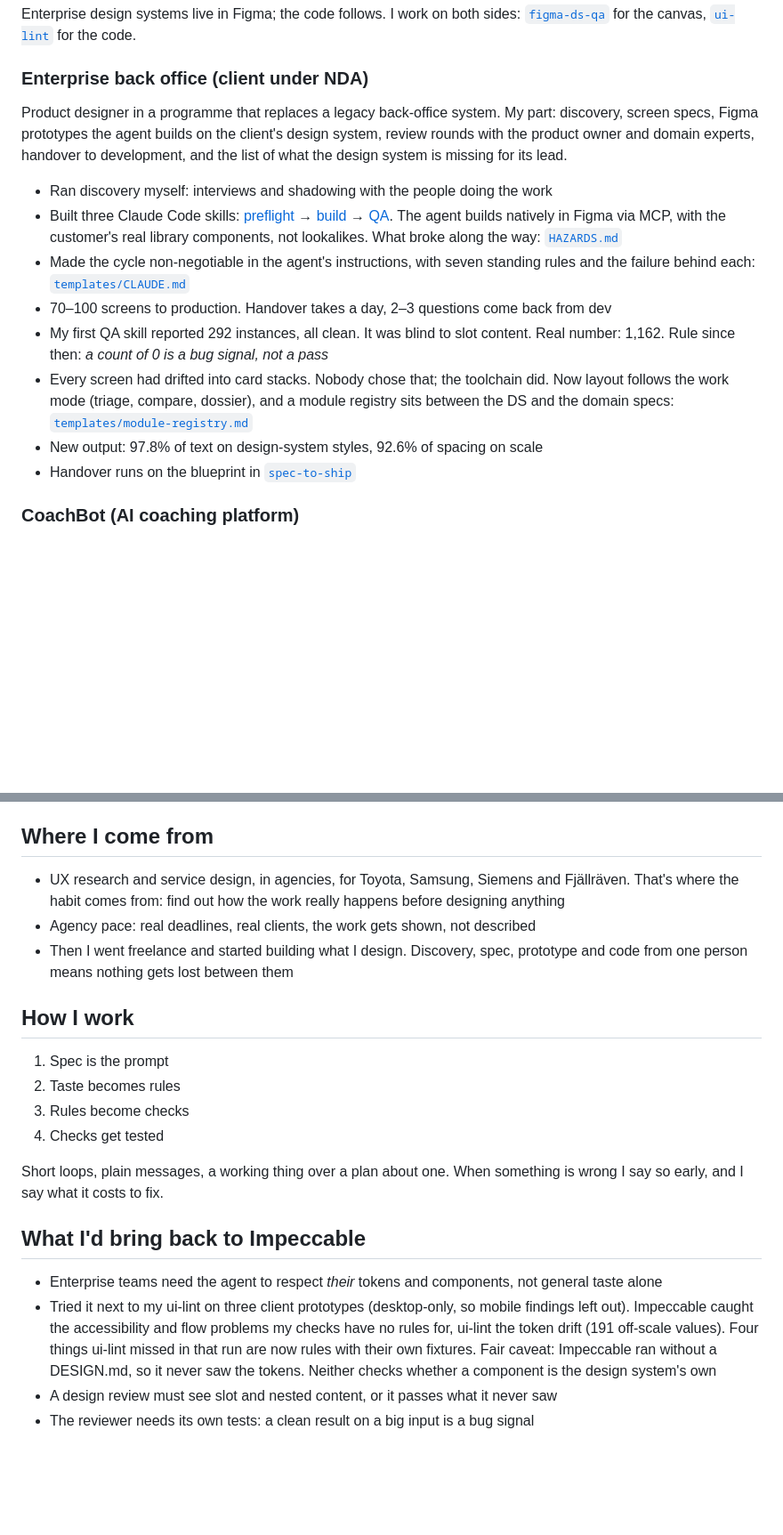
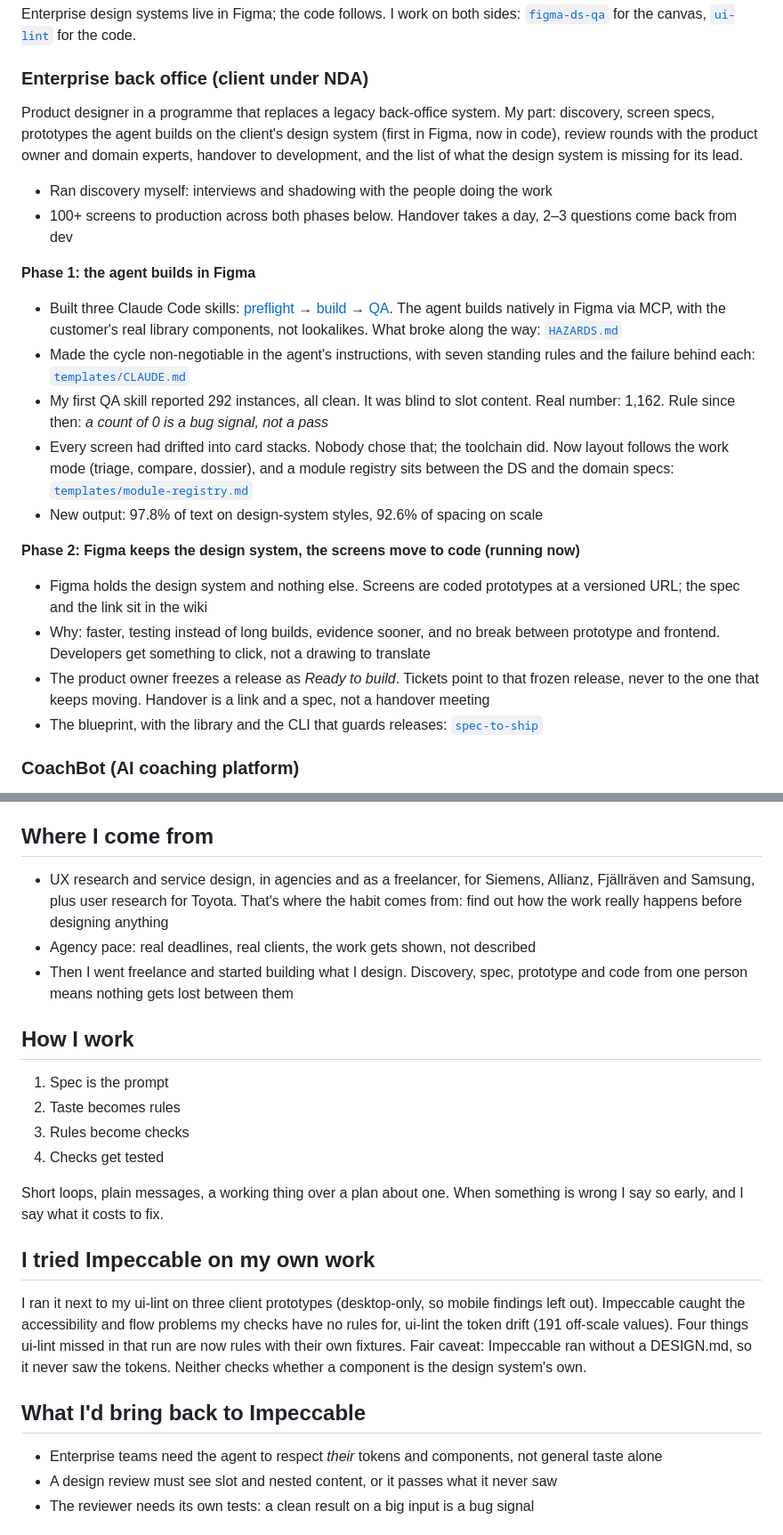
Before and after one commit to quisip00h/design-system-skills, a Markdown page: kristoffer/SKILL.md, 2 parts joined by grey strips. Shown at 89% size. Rendered like a GitHub page; blank space fills up the shorter version.

Commit message:
Tell the move from Figma screens to coded prototypes; own Impeccable section
Enterprise block in two phases: the agent builds in Figma, then Figma keeps only the design system and screens move to versioned coded prototypes handed over through spec-to-ship. 100+ screens. README connects both paths. Background brands updated; the Impeccable comparison gets its own section.

Co-Authored-By: Claude Opus 5.5 <noreply@anthropic.com>

```diff
--- a/kristoffer/SKILL.md
+++ b/kristoffer/SKILL.md
@@ -28,16 +26,25 @@ Enterprise design systems live in Figma; the code follows. I work on both sides:
 
 ### Enterprise back office (client under NDA)
 
-Product designer in a programme that replaces a legacy back-office system. My part: discovery, screen specs, Figma prototypes the agent builds on the client's design system, review rounds with the product owner and domain experts, handover to development, and the list of what the design system is missing for its lead.
+Product designer in a programme that replaces a legacy back-office system. My part: discovery, screen specs, prototypes the agent builds on the client's design system (first in Figma, now in code), review rounds with the product owner and domain experts, handover to development, and the list of what the design system is missing for its lead.
 
 - Ran discovery myself: interviews and shadowing with the people doing the work
+- 100+ screens to production across both phases below. Handover takes a day, 2–3 questions come back from dev
+
+**Phase 1: the agent builds in Figma**
+
 - Built three Claude Code skills: [preflight](../skills/figma-ds-preflight/SKILL.md) → [build](../skills/figma-ds-build/SKILL.md) → [QA](../skills/figma-ds-qa/SKILL.md). The agent builds natively in Figma via MCP, with the customer's real library components, not lookalikes. What broke along the way: [`HAZARDS.md`](../skills/figma-ds-build/HAZARDS.md)
 - Made the cycle non-negotiable in the agent's instructions, with seven standing rules and the failure behind each: [`templates/CLAUDE.md`](../templates/CLAUDE.md)
-- 70–100 screens to production. Handover takes a day, 2–3 questions come back from dev
 - My first QA skill reported 292 instances, all clean. It was blind to slot content. Real number: 1,162. Rule since then: *a count of 0 is a bug signal, not a pass*
 - Every screen had drifted into card stacks. Nobody chose that; the toolchain did. Now layout follows the work mode (triage, compare, dossier), and a module registry sits between the DS and the domain specs: [`templates/module-registry.md`](../templates/module-registry.md)
 - New output: 97.8% of text on design-system styles, 92.6% of spacing on scale
-- Handover runs on the blueprint in [`spec-to-ship`](../spec-to-ship/)
+
+**Phase 2: Figma keeps the design system, the screens move to code (running now)**
+
+- Figma holds the design system and nothing else. Screens are coded prototypes at a versioned URL; the spec and the link sit in the wiki
+- Why: faster, testing instead of long builds, evidence sooner, and no break between prototype and frontend. Developers get something to click, not a drawing to translate
+- The product owner freezes a release as *Ready to build*. Tickets point to that frozen release, never to the one that keeps moving. Handover is a link and a spec, not a handover meeting
+- The blueprint, with the library and the CLI that guards releases: [`spec-to-ship`](../spec-to-ship/)
 
 ### CoachBot (AI coaching platform)
 
@@ -52,7 +59,7 @@ Product, design and frontend in a small team. I build the studio where organisat
 
 ## Where I come from
 
-- UX research and service design, in agencies, for Toyota, Samsung, Siemens and Fjällräven. That's where the habit comes from: find out how the work really happens before designing anything
+- UX research and service design, in agencies and as a freelancer, for Siemens, Allianz, Fjällräven and Samsung, plus user research for Toyota. That's where the habit comes from: find out how the work really happens before designing anything
 - Agency pace: real deadlines, real clients, the work gets shown, not described
 - Then I went freelance and started building what I design. Discovery, spec, prototype and code from one person means nothing gets lost between them
 
@@ -65,10 +72,13 @@ Product, design and frontend in a small team. I build the studio where organisat
 
 Short loops, plain messages, a working thing over a plan about one. When something is wrong I say so early, and I say what it costs to fix.
 
+## I tried Impeccable on my own work
+
+I ran it next to my ui-lint on three client prototypes (desktop-only, so mobile findings left out). Impeccable caught the accessibility and flow problems my checks have no rules for, ui-lint the token drift (191 off-scale values). Four things ui-lint missed in that run are now rules with their own fixtures. Fair caveat: Impeccable ran without a DESIGN.md, so it never saw the tokens. Neither checks whether a component is the design system's own.
+
 ## What I'd bring back to Impeccable
 
 - Enterprise teams need the agent to respect *their* tokens and components, not general taste alone
-- Tried it next to my ui-lint on three client prototypes (desktop-only, so mobile findings left out). Impeccable caught the accessibility and flow problems my checks have no rules for, ui-lint the token drift (191 off-scale values). Four things ui-lint missed in that run are now rules with their own fixtures. Fair caveat: Impeccable ran without a DESIGN.md, so it never saw the tokens. Neither checks whether a component is the design system's own
 - A design review must see slot and nested content, or it passes what it never saw
 - The reviewer needs its own tests: a clean result on a big input is a bug signal
 
```
Also changed, not shown: other parts of kristoffer/SKILL.md (+1 -3 lines), README.md (+2 -0 lines).
